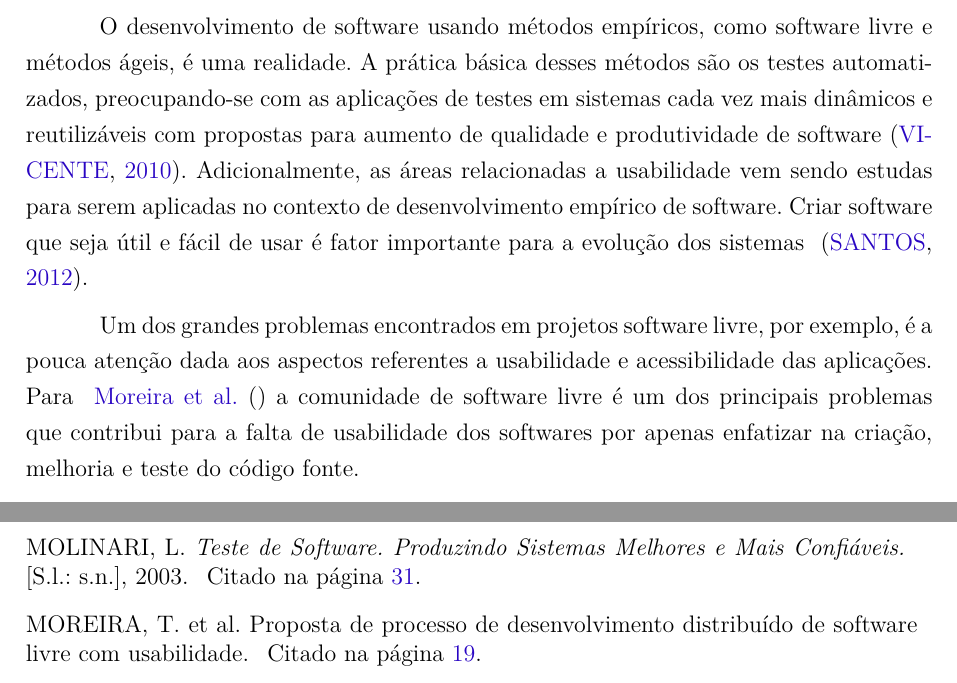
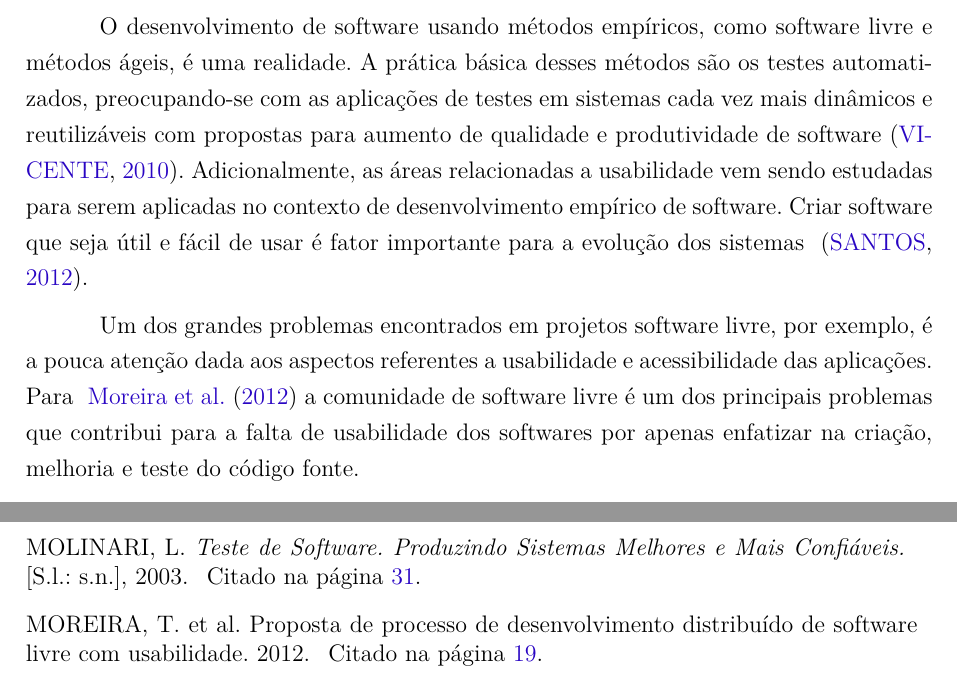
Before and after one commit to riurick/tcc_texto, a LaTeX thesis (tcc.tex, which reads bibliografia.bib, capitulos/1-introducao.tex): two parts of pages 21 and 107 of 109, joined at a grey line, cut so that both start at the same text. Compiled offline with pdfLaTeX.

Commit message:
update introducao

```diff
--- a/bibliografia.bib
+++ b/bibliografia.bib
@@ -227,7 +227,8 @@
 @article{moreira,
   title={Proposta de Processo de Desenvolvimento Distribuído
 de Software Livre com Usabilidade},
-  author={Moreira, Thiago and Gomes, Alex Sandro and Caparica, Fábio and Rodrigues, Isledna and Silva, Isaac and Nibon, Rogério}
+  author={Moreira, Thiago and Gomes, Alex Sandro and Caparica, Fábio and Rodrigues, Isledna and Silva, Isaac and Nibon, Rogério},
+  year = {2012}
 }
 
 
--- a/capitulos/1-introducao.tex
+++ b/capitulos/1-introducao.tex
@@ -2,7 +2,7 @@
 
 O desenvolvimento de software usando métodos empíricos, como software livre e métodos ágeis, é uma realidade. A prática básica desses métodos são os testes automatizados, preocupando-se com as aplicações de testes em sistemas cada vez mais dinâmicos e reutilizáveis com propostas para aumento de qualidade e produtividade de software~\cite{vicente2010}.
 %
-Adicionalmente, as áreas relacionadas a usabilidade vem sendo estudas para serem aplicadas no contexto de desenvolvimento empírico de software. Criar software que seja útil e fácil de usar é fator importante para a evolução dos sistemas ~\cite{santos2012}.
+Adicionalmente, as áreas relacionadas a usabilidade vem sendo estudadas para serem aplicadas no contexto de desenvolvimento empírico de software. Criar software que seja útil e fácil de usar é fator importante para a evolução dos sistemas ~\cite{santos2012}.
 %DONE: referência o trabalho da Ana Paula Santos.
 
 Um dos grandes problemas encontrados em projetos software livre, por exemplo, é a pouca atenção dada aos aspectos referentes a usabilidade e acessibilidade das aplicações. Para ~\citeonline{moreira} a comunidade de software livre é um dos principais problemas que contribui para a falta de usabilidade dos softwares por apenas enfatizar na criação, melhoria e teste do código fonte.
```
